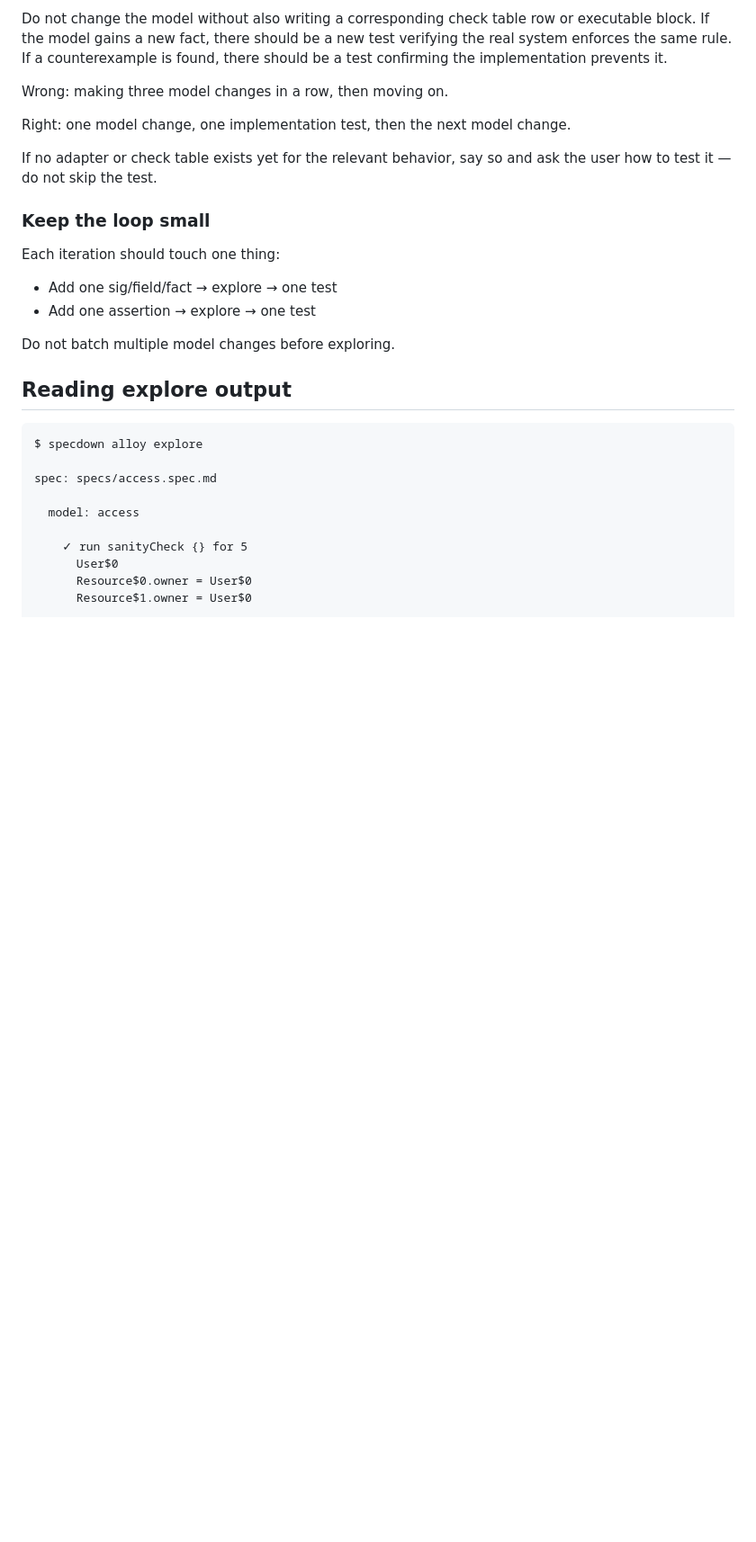
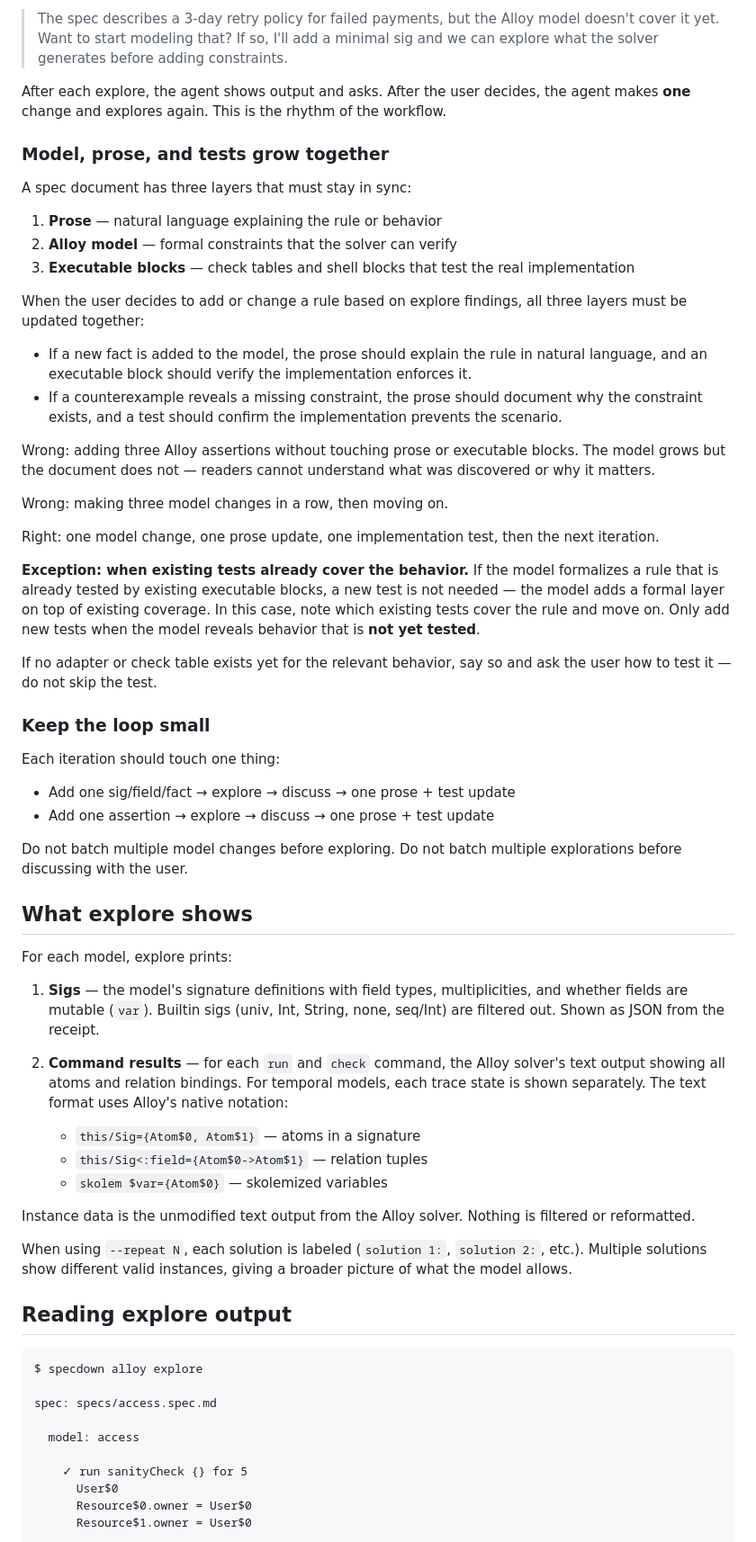
Before and after one commit to corca-ai/specdown, a Markdown page: docs/guide-alloy-explore.md, the part around one of its changes. Shown at 90% size. Rendered like a GitHub page; blank space fills up the shorter version.

```diff
--- a/docs/guide-alloy-explore.md
+++ b/docs/guide-alloy-explore.md
@@ -83,14 +150,47 @@ Right:
 
-Do not change the model without also writing a corresponding check
-table row or executable block. If the model gains a new fact, there
-should be a new test verifying the real system enforces the same rule.
-If a counterexample is found, there should be a test confirming the
-implementation prevents it.
+> The spec describes a 3-day retry policy for failed payments, but
+> the Alloy model doesn't cover it yet. Want to start modeling that?
+> If so, I'll add a minimal sig and we can explore what the solver
+> generates before adding constraints.
+
+After each explore, the agent shows output and asks. After the user
+decides, the agent makes **one** change and explores again. This is
+the rhythm of the workflow.
+
+### Model, prose, and tests grow together
+
+A spec document has three layers that must stay in sync:
+
+1. **Prose** — natural language explaining the rule or behavior
+2. **Alloy model** — formal constraints that the solver can verify
+3. **Executable blocks** — check tables and shell blocks that
+   test the real implementation
+
+When the user decides to add or change a rule based on explore
+findings, all three layers must be updated together:
+
+- If a new fact is added to the model, the prose should explain
+  the rule in natural language, and an executable block should
+  verify the implementation enforces it.
+- If a counterexample reveals a missing constraint, the prose
+  should document why the constraint exists, and a test should
+  confirm the implementation prevents the scenario.
+
+Wrong: adding three Alloy assertions without touching prose or
+executable blocks. The model grows but the document does not —
+readers cannot understand what was discovered or why it matters.
 
 Wrong: making three model changes in a row, then moving on.
 
-Right: one model change, one implementation test, then the next
-model change.
+Right: one model change, one prose update, one implementation test,
+then the next iteration.
+
+**Exception: when existing tests already cover the behavior.** If the
+model formalizes a rule that is already tested by existing executable
+blocks, a new test is not needed — the model adds a formal layer on
+top of existing coverage. In this case, note which existing tests
+cover the rule and move on. Only add new tests when the model reveals
+behavior that is **not yet tested**.
 
 If no adapter or check table exists yet for the relevant behavior,
 say so and ask the user how to test it — do not skip the test.
@@ -99,10 +199,35 @@ say so and ask the user how to test it — do not skip the test.
 
 Each iteration should touch one thing:
 
-- Add one sig/field/fact → explore → one test
-- Add one assertion → explore → one test
+- Add one sig/field/fact → explore → discuss → one prose + test update
+- Add one assertion → explore → discuss → one prose + test update
 
-Do not batch multiple model changes before exploring.
+Do not batch multiple model changes before exploring. Do not batch
+multiple explorations before discussing with the user.
+
+## What explore shows
+
+For each model, explore prints:
+
+1. **Sigs** — the model's signature definitions with field types,
+   multiplicities, and whether fields are mutable (`var`). Builtin
+   sigs (univ, Int, String, none, seq/Int) are filtered out. Shown
+   as JSON from the receipt.
+
+2. **Command results** — for each `run` and `check` command, the
+   Alloy solver's text output showing all atoms and relation bindings.
+   For temporal models, each trace state is shown separately. The
+   text format uses Alloy's native notation:
+   - `this/Sig={Atom$0, Atom$1}` — atoms in a signature
+   - `this/Sig<:field={Atom$0->Atom$1}` — relation tuples
+   - `skolem $var={Atom$0}` — skolemized variables
+
+Instance data is the unmodified text output from the Alloy solver.
+Nothing is filtered or reformatted.
+
+When using `--repeat N`, each solution is labeled (`solution 1:`,
+`solution 2:`, etc.). Multiple solutions show different valid
+instances, giving a broader picture of what the model allows.
 
 ## Reading explore output
 
```
Also changed, not shown: other parts of docs/guide-alloy-explore.md (+107 -53 lines).
